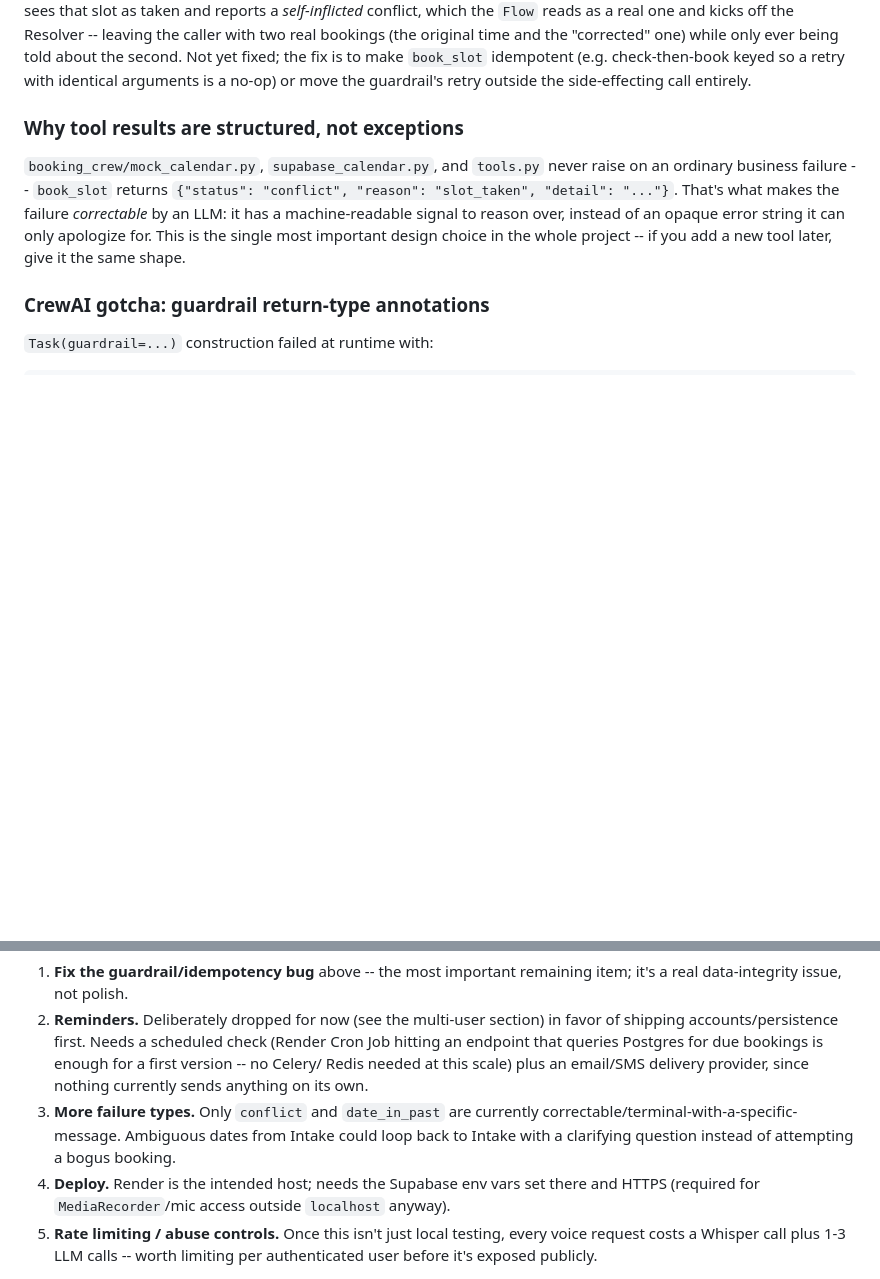
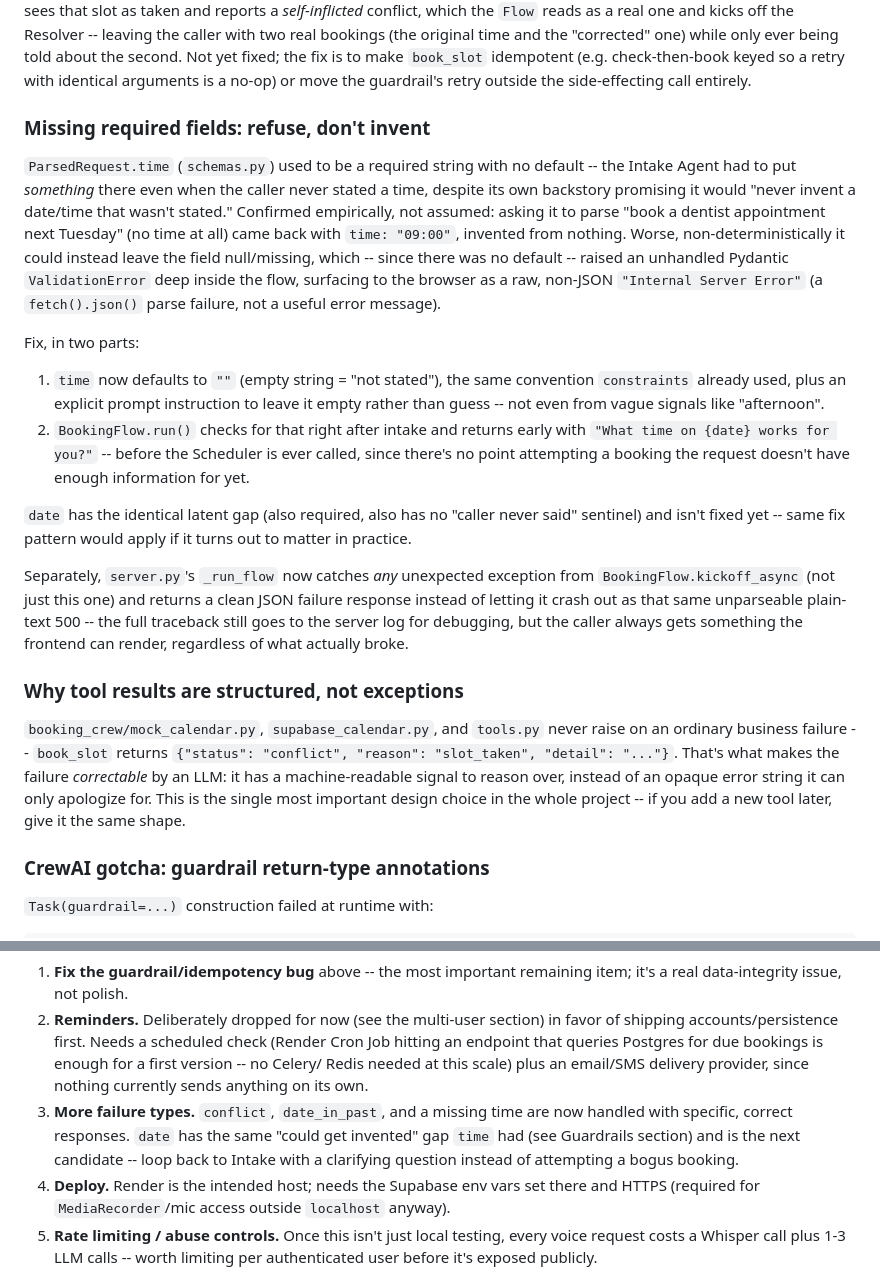
Before and after one commit to devo002/Voice_booking_Crew, a Markdown page: README.md, 2 parts joined by grey strips. Rendered like a GitHub page; blank space fills up the shorter version.

Commit message:
Document the missing-time fix and crash safety net in README

```diff
--- a/README.md
+++ b/README.md
@@ -108,6 +108,41 @@ being told about the second. Not yet fixed; the fix is to make `book_slot`
 idempotent (e.g. check-then-book keyed so a retry with identical
 arguments is a no-op) or move the guardrail's retry outside the
 side-effecting call entirely.
+
+### Missing required fields: refuse, don't invent
+
+`ParsedRequest.time` (`schemas.py`) used to be a required string with no
+default -- the Intake Agent had to put *something* there even when the
+caller never stated a time, despite its own backstory promising it would
+"never invent a date/time that wasn't stated." Confirmed empirically, not
+assumed: asking it to parse "book a dentist appointment next Tuesday"
+(no time at all) came back with `time: "09:00"`, invented from nothing.
+Worse, non-deterministically it could instead leave the field
+null/missing, which -- since there was no default -- raised an unhandled
+Pydantic `ValidationError` deep inside the flow, surfacing to the browser
+as a raw, non-JSON `"Internal Server Error"` (a `fetch().json()` parse
+failure, not a useful error message).
+
+Fix, in two parts:
+1. `time` now defaults to `""` (empty string = "not stated"), the same
+   convention `constraints` already used, plus an explicit prompt
+   instruction to leave it empty rather than guess -- not even from vague
+   signals like "afternoon".
+2. `BookingFlow.run()` checks for that right after intake and returns
+   early with `"What time on {date} works for you?"` -- before the
+   Scheduler is ever called, since there's no point attempting a booking
+   the request doesn't have enough information for yet.
+
+`date` has the identical latent gap (also required, also has no
+"caller never said" sentinel) and isn't fixed yet -- same fix pattern
+would apply if it turns out to matter in practice.
+
+Separately, `server.py`'s `_run_flow` now catches *any* unexpected
+exception from `BookingFlow.kickoff_async` (not just this one) and
+returns a clean JSON failure response instead of letting it crash out as
+that same unparseable plain-text 500 -- the full traceback still goes to
+the server log for debugging, but the caller always gets something the
+frontend can render, regardless of what actually broke.
 
 ### Why tool results are structured, not exceptions
 
@@ -326,10 +361,11 @@ harness (DeepEval). Open items, roughly in priority order:
    Postgres for due bookings is enough for a first version -- no Celery/
    Redis needed at this scale) plus an email/SMS delivery provider,
    since nothing currently sends anything on its own.
-3. **More failure types.** Only `conflict` and `date_in_past` are
-   currently correctable/terminal-with-a-specific-message. Ambiguous
-   dates from Intake could loop back to Intake with a clarifying question
-   instead of attempting a bogus booking.
+3. **More failure types.** `conflict`, `date_in_past`, and a missing
+   time are now handled with specific, correct responses. `date` has the
+   same "could get invented" gap `time` had (see Guardrails section) and
+   is the next candidate -- loop back to Intake with a clarifying
+   question instead of attempting a bogus booking.
 4. **Deploy.** Render is the intended host; needs the Supabase env vars
    set there and HTTPS (required for `MediaRecorder`/mic access outside
    `localhost` anyway).
```
